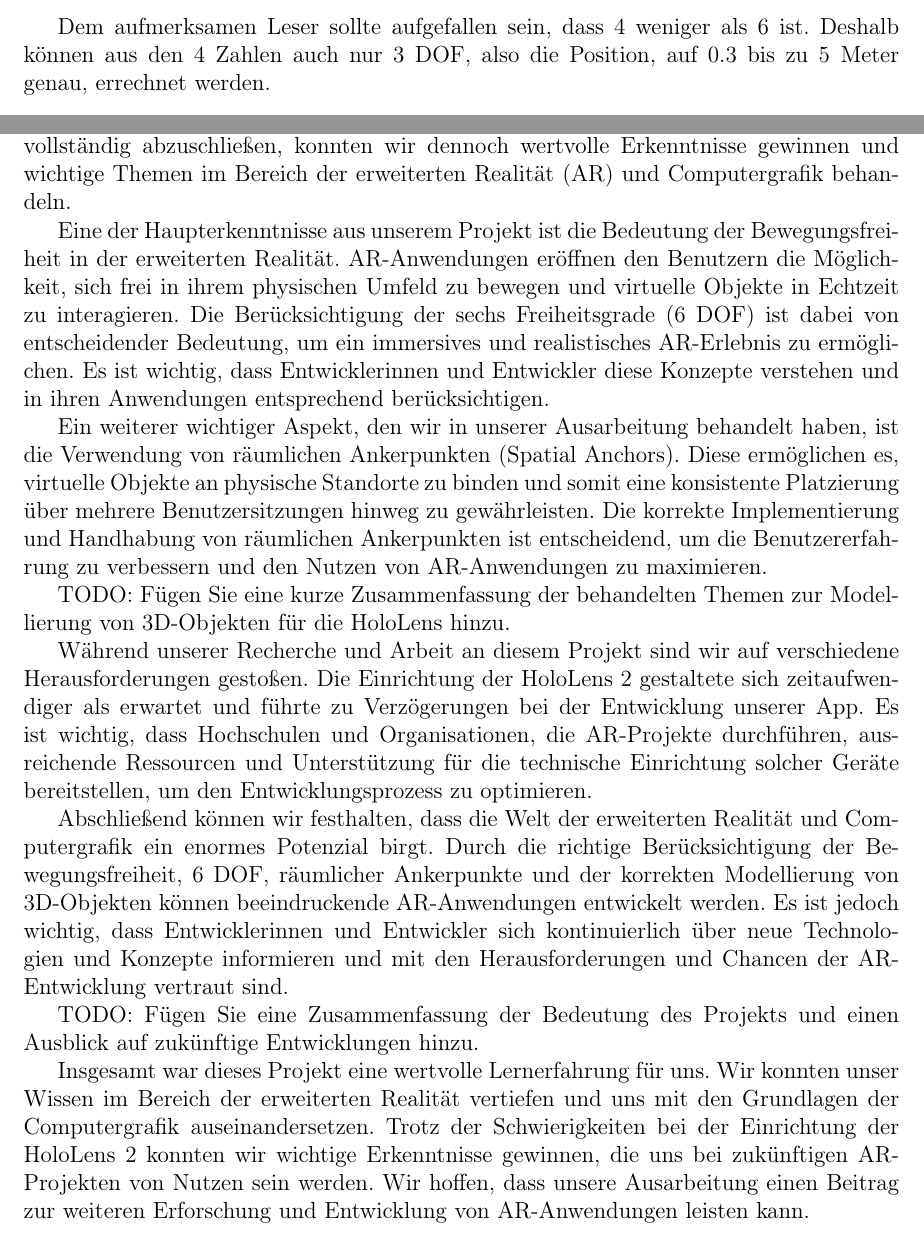
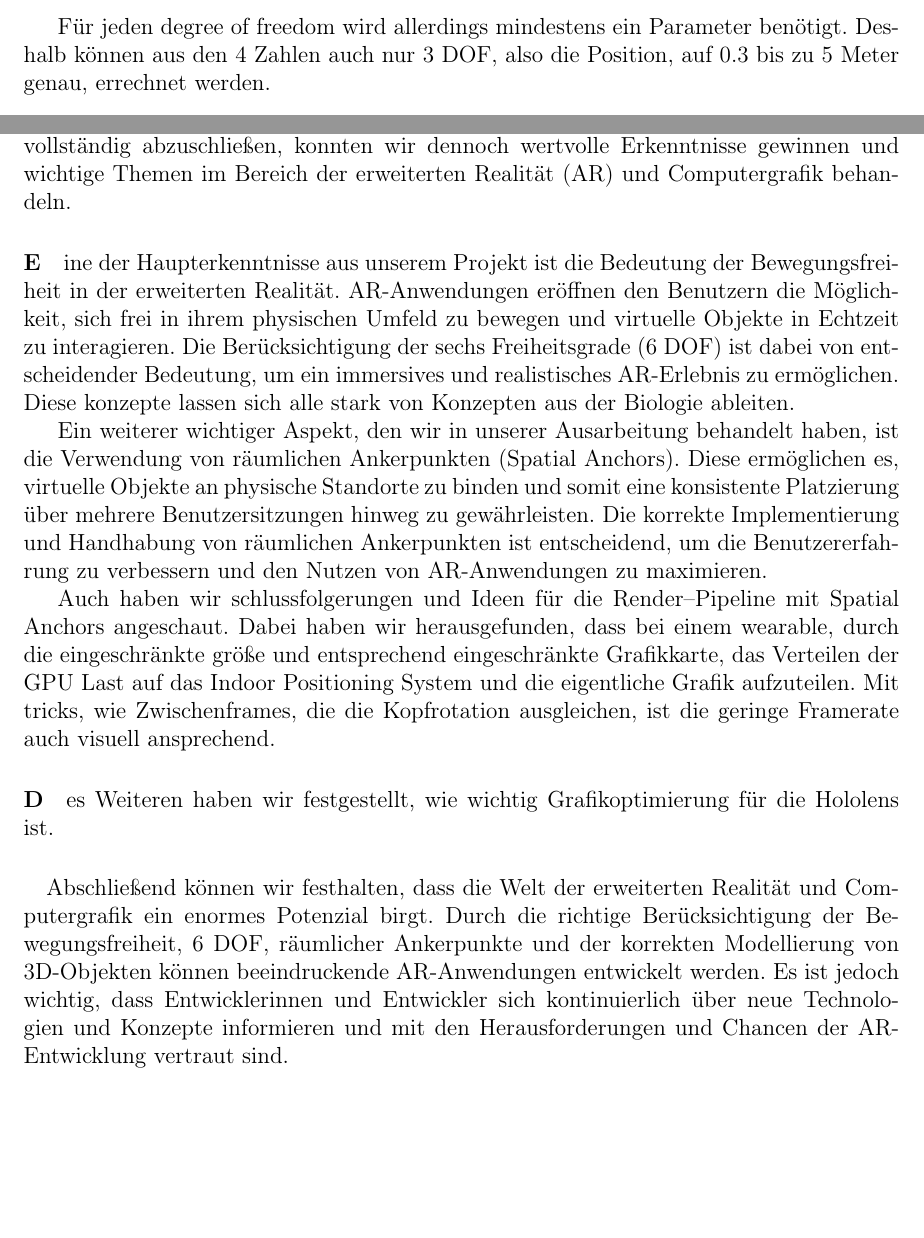
Before and after one commit to CG-WHS-SoSe2023/documentation, a LaTeX document (src/main.tex, which reads src/bewegen-in-der-erweiterten-realität.tex, src/fazit.tex): two parts of pages 7 and 16 of 19, joined at a grey line, cut at the place of the change, the shorter picture padded with empty space. Compiled offline with pdfLaTeX.

Commit message:
feat: fazit

```diff
--- a/src/bewegen-in-der-erweiterten-realität.tex
+++ b/src/bewegen-in-der-erweiterten-realität.tex
@@ -82,7 +82,7 @@ Die schwierigkeit liegt also darin, Objekte im realen Raum platzieren zu können
 
         Dieses Konzept wird Time of Flight~\autocite{wikipedia-contributors-2023D}, kurz \textbf{ToF}, genannt und ist in \autoref{fig:ToF} dargestellt.
 
-        Dem aufmerksamen Leser sollte aufgefallen sein, dass 4 weniger als 6 ist.
+        Für jeden degree of freedom wird allerdings mindestens ein Parameter benötigt.
         Deshalb können aus den 4 Zahlen auch nur 3~DOF, also die Position, auf 0.3 bis zu 5 Meter genau, errechnet werden.
 
     \subsubsection{Indoor Positioning System}\label{subsubsec:indoor-positioning-system}
--- a/src/fazit.tex
+++ b/src/fazit.tex
@@ -1,35 +1,24 @@
 Die vorliegende Ausarbeitung behandelte die Entwicklung einer App für die HoloLens 2 mit Unity im Kontext des Moduls Computergrafik.
 Obwohl wir aufgrund der Herausforderungen bei der Einrichtung der HoloLens 2 nicht in der Lage waren, unser Projekt vollständig abzuschließen, konnten wir dennoch wertvolle Erkenntnisse gewinnen und wichtige Themen im Bereich der erweiterten Realität (AR) und Computergrafik behandeln.
 
-
-Eine der Haupterkenntnisse aus unserem Projekt ist die Bedeutung der Bewegungsfreiheit in der erweiterten Realität.
+\paragraph{E}ine der Haupterkenntnisse aus unserem Projekt ist die Bedeutung der Bewegungsfreiheit in der erweiterten Realität.
     AR-Anwendungen eröffnen den Benutzern die Möglichkeit, sich frei in ihrem physischen Umfeld zu bewegen und virtuelle Objekte in Echtzeit zu interagieren.
     Die Berücksichtigung der sechs Freiheitsgrade (6~DOF) ist dabei von entscheidender Bedeutung, um ein immersives und realistisches AR-Erlebnis zu ermöglichen.
-Es ist wichtig, dass Entwicklerinnen und Entwickler diese Konzepte verstehen und in ihren Anwendungen entsprechend berücksichtigen.
+    Diese konzepte lassen sich alle stark von Konzepten aus der Biologie ableiten.
 
 
     Ein weiterer wichtiger Aspekt, den wir in unserer Ausarbeitung behandelt haben, ist die Verwendung von räumlichen Ankerpunkten (Spatial Anchors).
     Diese ermöglichen es, virtuelle Objekte an physische Standorte zu binden und somit eine konsistente Platzierung über mehrere Benutzersitzungen hinweg zu gewährleisten.
     Die korrekte Implementierung und Handhabung von räumlichen Ankerpunkten ist entscheidend, um die Benutzererfahrung zu verbessern und den Nutzen von AR-Anwendungen zu maximieren.
 
+    Auch haben wir schlussfolgerungen und Ideen für die Render--Pipeline mit Spatial Anchors angeschaut.
+    Dabei haben wir herausgefunden, dass bei einem wearable, durch die eingeschränkte größe und entsprechend eingeschränkte Grafikkarte, das Verteilen der GPU Last auf das Indoor Positioning System und die eigentliche Grafik aufzuteilen.
+    Mit tricks, wie Zwischenframes, die die Kopfrotation ausgleichen, ist die geringe Framerate auch visuell ansprechend.
 
-TODO: Fügen Sie eine kurze Zusammenfassung der behandelten Themen zur Modellierung von 3D-Objekten für die HoloLens hinzu.
+\paragraph{D}es Weiteren haben wir festgestellt, wie wichtig Grafikoptimierung für die Hololens ist.
+    %TODO
 
-
-Während unserer Recherche und Arbeit an diesem Projekt sind wir auf verschiedene Herausforderungen gestoßen.
-Die Einrichtung der HoloLens 2 gestaltete sich zeitaufwendiger als erwartet und führte zu Verzögerungen bei der Entwicklung unserer App.
-Es ist wichtig, dass Hochschulen und Organisationen, die AR-Projekte durchführen, ausreichende Ressourcen und Unterstützung für die technische Einrichtung solcher Geräte bereitstellen, um den Entwicklungsprozess zu optimieren.
-
-
+\paragraph*{}
     Abschließend können wir festhalten, dass die Welt der erweiterten Realität und Computergrafik ein enormes Potenzial birgt.
     Durch die richtige Berücksichtigung der Bewegungsfreiheit, 6~DOF, räumlicher Ankerpunkte und der korrekten Modellierung von 3D-Objekten können beeindruckende AR-Anwendungen entwickelt werden.
     Es ist jedoch wichtig, dass Entwicklerinnen und Entwickler sich kontinuierlich über neue Technologien und Konzepte informieren und mit den Herausforderungen und Chancen der AR-Entwicklung vertraut sind.
-
-
-TODO: Fügen Sie eine Zusammenfassung der Bedeutung des Projekts und einen Ausblick auf zukünftige Entwicklungen hinzu.
-
-
-Insgesamt war dieses Projekt eine wertvolle Lernerfahrung für uns.
-Wir konnten unser Wissen im Bereich der erweiterten Realität vertiefen und uns mit den Grundlagen der Computergrafik auseinandersetzen.
-Trotz der Schwierigkeiten bei der Einrichtung der HoloLens 2 konnten wir wichtige Erkenntnisse gewinnen, die uns bei zukünftigen AR-Projekten von Nutzen sein werden.
-Wir hoffen, dass unsere Ausarbeitung einen Beitrag zur weiteren Erforschung und Entwicklung von AR-Anwendungen leisten kann.
```
Also changed, not shown: src/einleitung.tex (+2 -2 lines), src/bewegen-in-der-erweiterten-realität.tex (2 more changed lines). Lines whose indentation alone changed are shown as unchanged.
